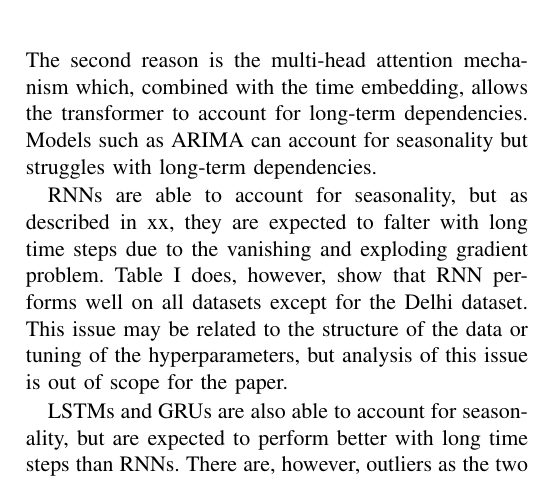
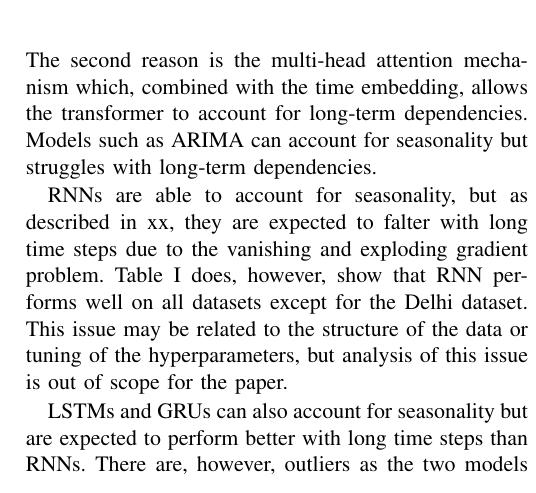
Before and after one commit to chhoumann/P6, a LaTeX paper (master.tex, which reads sections/experimental-results.tex): part of one column of page 11 of 12, cut so that both start at the same text. Compiled offline with pdfLaTeX; a missing font is replaced by an installed copy or a similar font; a LaTeX package or settings file that is missing is left out.

Commit message:
Update sections/experimental-results.tex
Co-authored-by: Pattrigue <57709490+Pattrigue@users.noreply.github.com>

```diff
--- a/sections/experimental-results.tex
+++ b/sections/experimental-results.tex
@@ -89,6 +89,6 @@ The second reason is the multi-head attention mechanism which, combined with the
 
 RNNs are able to account for seasonality, but as described in xx, they are expected to falter with long time steps due to the vanishing and exploding gradient problem. Table \ref{tab:ResultsTable} does, however, show that RNN performs well on all datasets except for the Delhi dataset. This issue may be related to the structure of the data or tuning of the hyperparameters, but analysis of this issue is out of scope for the paper.
 
-LSTMs and GRUs are also able to account for seasonality, but are expected to perform better with long time steps than RNNs. There are, however, outliers as the two models in our experiment are being outperformed on all datasets except for the Delhi dataset. This relates to the previously mentioned issue.
+LSTMs and GRUs can also account for seasonality but are expected to perform better with long time steps than RNNs. There are, however, outliers as the two models in our experiment are being outperformed on all datasets except for the Delhi dataset. This relates to the previously mentioned issue.
 
 Linear regression and MLP are behaving as expected.
```
